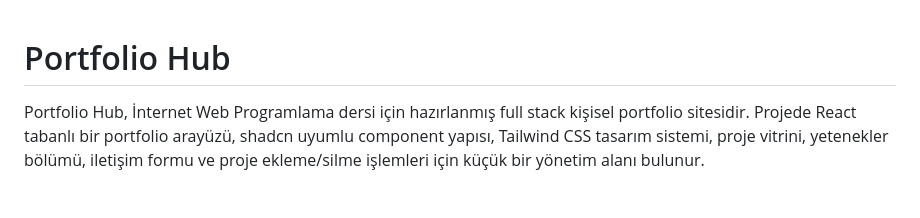
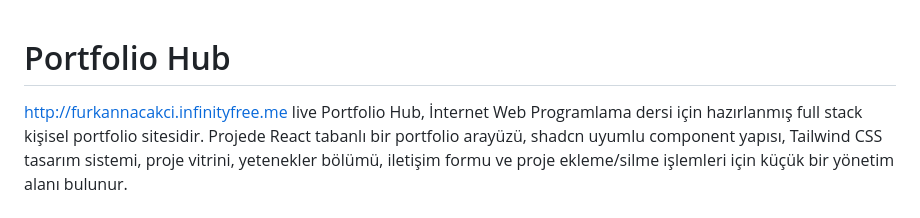
Before and after one commit to furkannacakci/portfolyoproje, a Markdown page: README.md, the part around the change. GitHub-like rendering.

Commit message:
Update README with live site link
Added live link to the README.

```diff
--- a/README.md
+++ b/README.md
@@ -1,5 +1,5 @@
 # Portfolio Hub
-
+http://furkannacakci.infinityfree.me live
 Portfolio Hub, İnternet Web Programlama dersi için hazırlanmış full stack kişisel portfolio sitesidir. Projede React tabanlı bir portfolio arayüzü, shadcn uyumlu component yapısı, Tailwind CSS tasarım sistemi, proje vitrini, yetenekler bölümü, iletişim formu ve proje ekleme/silme işlemleri için küçük bir yönetim alanı bulunur.
 
 ## Özellikler
```
